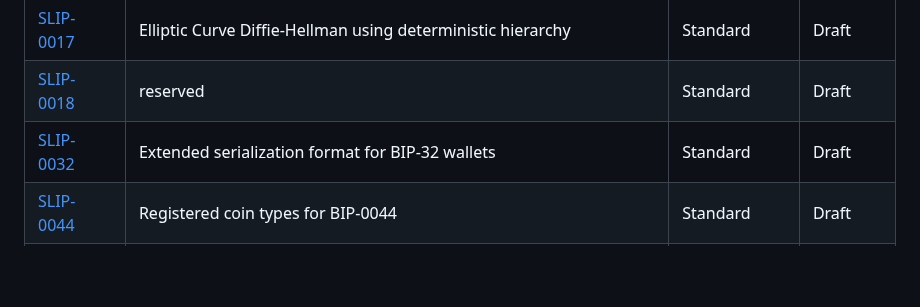
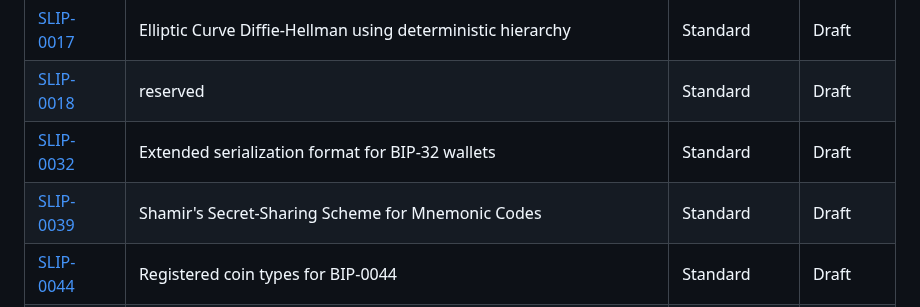
Before and after one commit to satoshilabs/slips, a Markdown page: README.md, the part around the change. GitHub-like rendering; blank space fills up the shorter version.

Commit message:
slip-0039: add working draft

```diff
--- a/README.md
+++ b/README.md
@@ -24,6 +24,7 @@ Each SLIP should provide a concise technical specification of the feature and a
 | [SLIP-0017](slip-0017.md) | Elliptic Curve Diffie-Hellman using deterministic hierarchy           | Standard      | Draft    |
 | [SLIP-0018](slip-0018.md) | reserved                                                              | Standard      | Draft    |
 | [SLIP-0032](slip-0032.md) | Extended serialization format for BIP-32 wallets                      | Standard      | Draft    |
+| [SLIP-0039](slip-0039.md) | Shamir's Secret-Sharing Scheme for Mnemonic Codes                     | Standard      | Draft    |
 | [SLIP-0044](slip-0044.md) | Registered coin types for BIP-0044                                    | Standard      | Draft    |
 | [SLIP-0048](slip-0048.md) | Deterministic key hierarchy for Graphene-based networks               | Informational | Draft    |
 | [SLIP-0173](slip-0173.md) | Registered human-readable parts for BIP-0173                          | Standard      | Draft    |
```
Also changed, not shown: slip-0039.md (added, +68 -0 lines), slip-0039/curve.jpg (added), slip-0039/passphrase.png (added).
